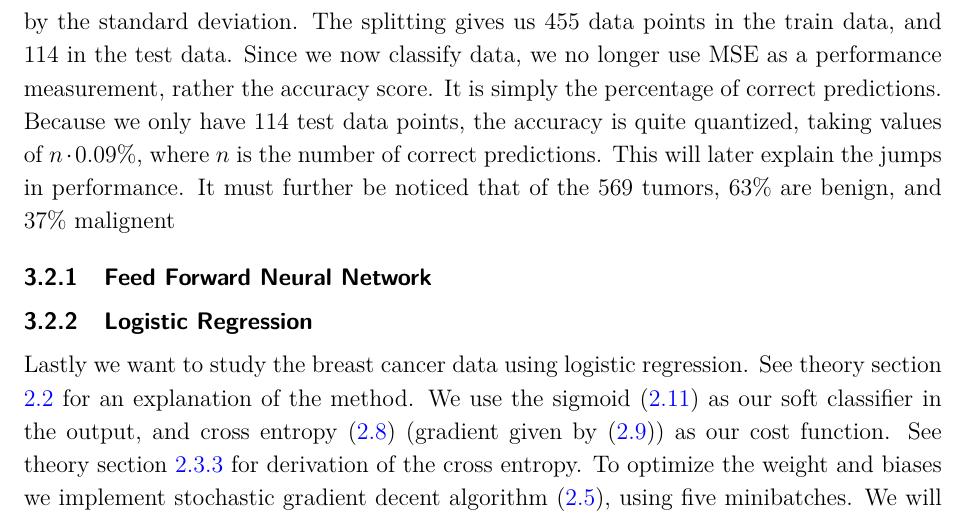
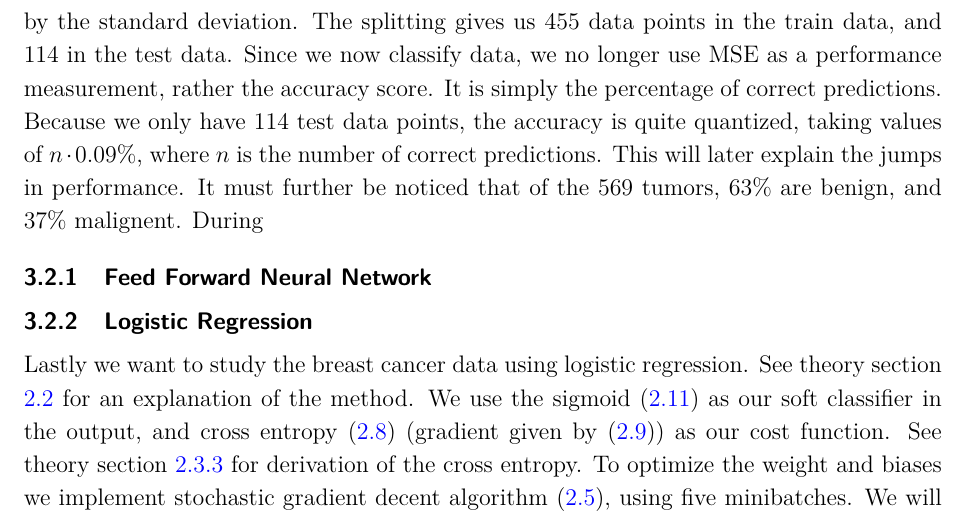
Before and after one commit to sigurdru/FYS-STK4155-Applied-Data-Analysis-and-Machine-Learning, a LaTeX document (project2/tex/project2.tex): part of page 16 of 38, cut so that both start at the same text. Compiled offline with pdfLaTeX.

Commit message:
update tex

```diff
--- a/project2/tex/project2.tex
+++ b/project2/tex/project2.tex
@@ -356,7 +356,7 @@ So far, we have only studied the statistical accuracy of our neural network. As
 \subsection{Wisconsin Breast Cancer Data}
 We will now use the Wisconsin Breast Cancer dataset to predict wether a tumor is benign or malignant, based upon some features of it. This dataset is widely studied in the scientific litterature on machine learning, as it is easily availible, have relatively few datapoints and not too many features, and is a simple dataset to test binary classification algorithms on. The dataset contains measurments of 30 features of a tumor from 569 patients. Of these 30 features, some might be stronger predictors of wether a tumor is bad or good than others. Had the dataset been quite a bit larger, and more complex with many more features, our neural network would have taken a long time to train. It would therefore be important to study the correlation matrix. This is a symmetrix matrix saying how much 2 features correlates with eachother. If two features corrolate strongly, they are not linearly independent. It is then not nessisary to make the network train on both, and eliminating one can speed up the training without much loss in performance. Because of the small size if the dataset, our program runs quite quickly without doing this, so we do not spend much time studying the correlation matrix.
 
-We split and scale the data in the same way we did for the Franke Function, using $20\%$ as test data. Because the features can have widely different values, it is important to scale them so that the features exist in the same domain. We subtract the mean and divide by the standard deviation. The splitting gives us 455 data points in the train data, and 114 in the test data. Since we now classify data, we no longer use MSE as a performance measurement, rather the accuracy score. It is simply the percentage of correct predictions. Because we only have 114 test data points, the accuracy is quite quantized, taking values of $n\cdot 0.09\%$, where $n$ is the number of correct predictions. This will later explain the jumps in performance. It must further be noticed that of the 569 tumors, $63\%$ are benign, and $37\%$ malignent
+We split and scale the data in the same way we did for the Franke Function, using $20\%$ as test data. Because the features can have widely different values, it is important to scale them so that the features exist in the same domain. We subtract the mean and divide by the standard deviation. The splitting gives us 455 data points in the train data, and 114 in the test data. Since we now classify data, we no longer use MSE as a performance measurement, rather the accuracy score. It is simply the percentage of correct predictions. Because we only have 114 test data points, the accuracy is quite quantized, taking values of $n\cdot 0.09\%$, where $n$ is the number of correct predictions. This will later explain the jumps in performance. It must further be noticed that of the 569 tumors, $63\%$ are benign, and $37\%$ malignent. During
 
 \subsubsection{Feed Forward Neural Network}
 \subsubsection{Logistic Regression}
```
Also changed, not shown: project2/tex/project2.pdf.
